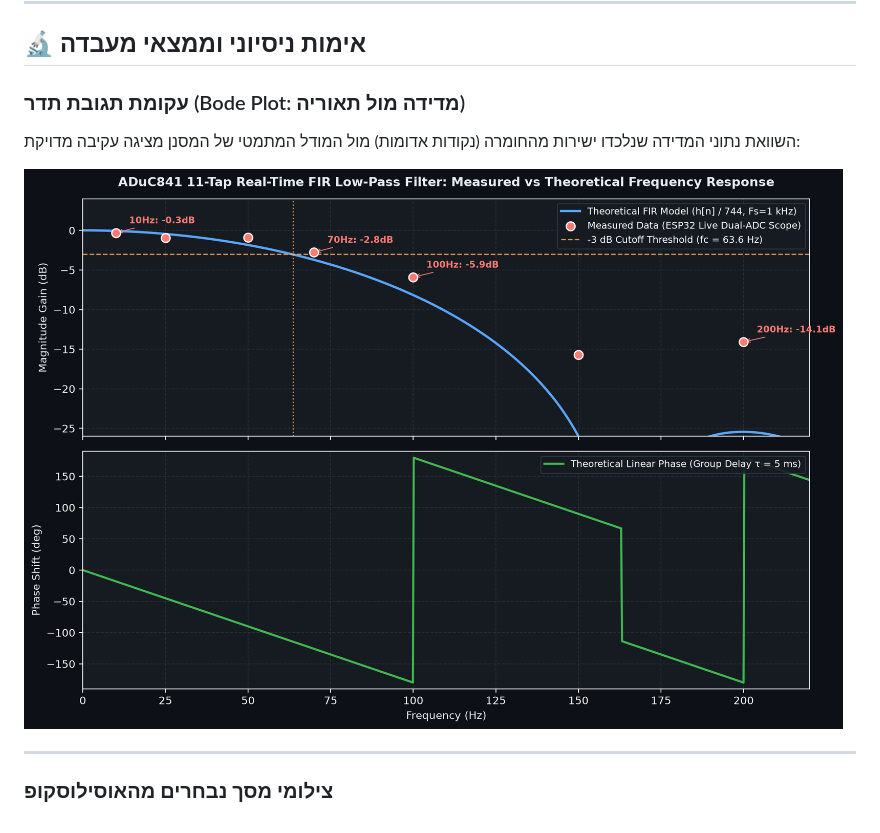
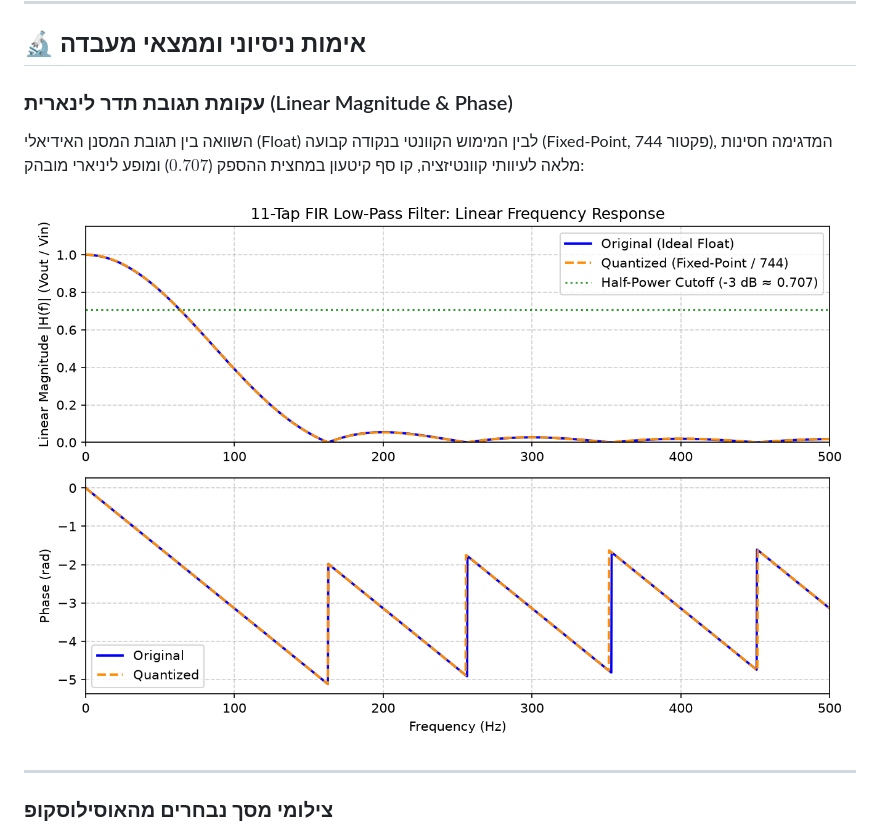
Before and after one commit to OrLevy8/aduc841-realtime-fir-filter, a Markdown page: README.he.md, the part around the change. Rendered like a GitHub page; pictures changed too: docs/images/filter_bode_linear.png (added).

Commit message:
Update Bode plot to linear magnitude response (filter_bode_linear.png)

```diff
--- a/README.he.md
+++ b/README.he.md
@@ -58,11 +58,11 @@ $$y[n] = \frac{1}{\text{SCALING\_FACTOR}} \sum_{m=0}^{10} h[m] \cdot x[n-m]$$
 
 ## 🔬 אימות ניסיוני וממצאי מעבדה
 
-### עקומת תגובת תדר (Bode Plot: מדידה מול תאוריה)
+### עקומת תגובת תדר לינארית (Linear Magnitude & Phase)
 
-השוואת נתוני המדידה שנלכדו ישירות מהחומרה (נקודות אדומות) מול המודל המתמטי של המסנן מציגה עקיבה מדויקת:
+השוואה בין תגובת המסנן האידיאלי (Float) לבין המימוש הקוונטי בנקודה קבועה (Fixed-Point, פקטור 744), המדגימה חסינות מלאה לעיוותי קוונטיזציה, קו סף קיטעון במחצית ההספק ($0.707$) ומופע ליניארי מובהק:
 
-![Bode Plot](docs/images/00_bode_plot_measured_vs_theory.png)
+![תגובת תדר לינארית](docs/images/filter_bode_linear.png)
 
 ---
 
```
Also changed, not shown: README.md (+3 -3 lines), docs/FIR_FILTER_VERIFICATION_REPORT.md (+2 -2 lines).
